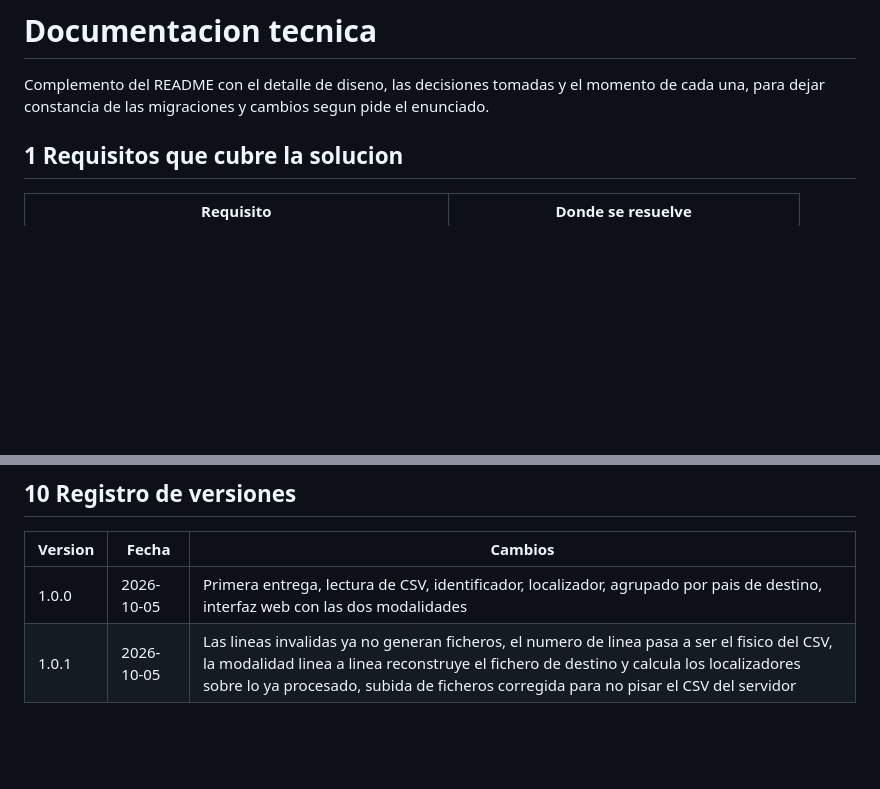
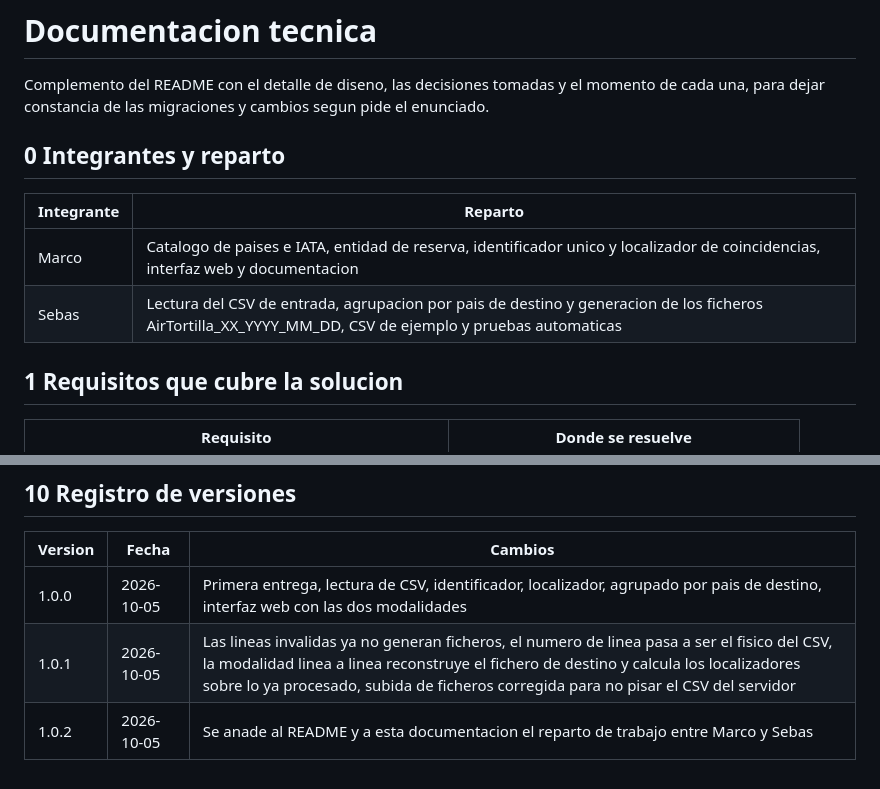
Before and after one commit to Sebas14xd/Entrega-Projecto-Ficheross, a Markdown page: docs/documentacion.md, 2 parts joined by grey strips. Drawn GitHub-style; blank space fills up the shorter version.

Commit message:
Documentacion: anade el reparto de trabajo entre Marco y Sebas

```diff
--- a/docs/documentacion.md
+++ b/docs/documentacion.md
@@ -3,6 +3,13 @@
 Complemento del README con el detalle de diseno, las decisiones tomadas y el
 momento de cada una, para dejar constancia de las migraciones y cambios
 segun pide el enunciado.
+
+## 0 Integrantes y reparto
+
+| Integrante | Reparto |
+| ---------- | ------- |
+| Marco | Catalogo de paises e IATA, entidad de reserva, identificador unico y localizador de coincidencias, interfaz web y documentacion |
+| Sebas | Lectura del CSV de entrada, agrupacion por pais de destino y generacion de los ficheros AirTortilla_XX_YYYY_MM_DD, CSV de ejemplo y pruebas automaticas |
 
 ## 1 Requisitos que cubre la solucion
 
@@ -243,3 +250,4 @@ fichero por grupo
 | --------- | ---------- | ----------------------------------------------------------------------- |
 | 1.0.0     | 2026-10-05 | Primera entrega, lectura de CSV, identificador, localizador, agrupado por pais de destino, interfaz web con las dos modalidades |
 | 1.0.1     | 2026-10-05 | Las lineas invalidas ya no generan ficheros, el numero de linea pasa a ser el fisico del CSV, la modalidad linea a linea reconstruye el fichero de destino y calcula los localizadores sobre lo ya procesado, subida de ficheros corregida para no pisar el CSV del servidor |
+| 1.0.2     | 2026-10-05 | Se anade al README y a esta documentacion el reparto de trabajo entre Marco y Sebas |
```
